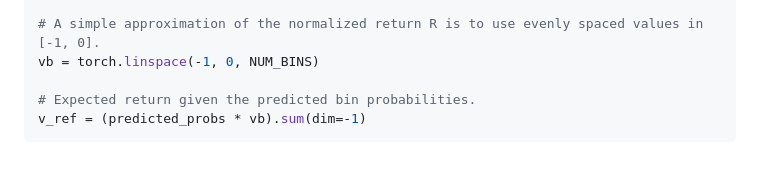
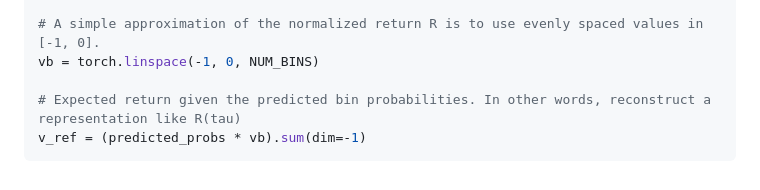
Before and after one commit to jackvial/recap, a Markdown page: notes_value_network.md, the part around the change. Drawn GitHub-style.

Commit message:
More notes

````diff
--- a/notes_value_network.md
+++ b/notes_value_network.md
@@ -186,6 +186,6 @@ vb_maybe = returns.reshape(NUM_BINS, -1)[:, -1]
 # A simple approximation of the normalized return R is to use evenly spaced values in [-1, 0].
 vb = torch.linspace(-1, 0, NUM_BINS)
 
-# Expected return given the predicted bin probabilities.
+# Expected return given the predicted bin probabilities. In other words, reconstruct a representation like R(tau)
 v_ref = (predicted_probs * vb).sum(dim=-1)
 ```
````
